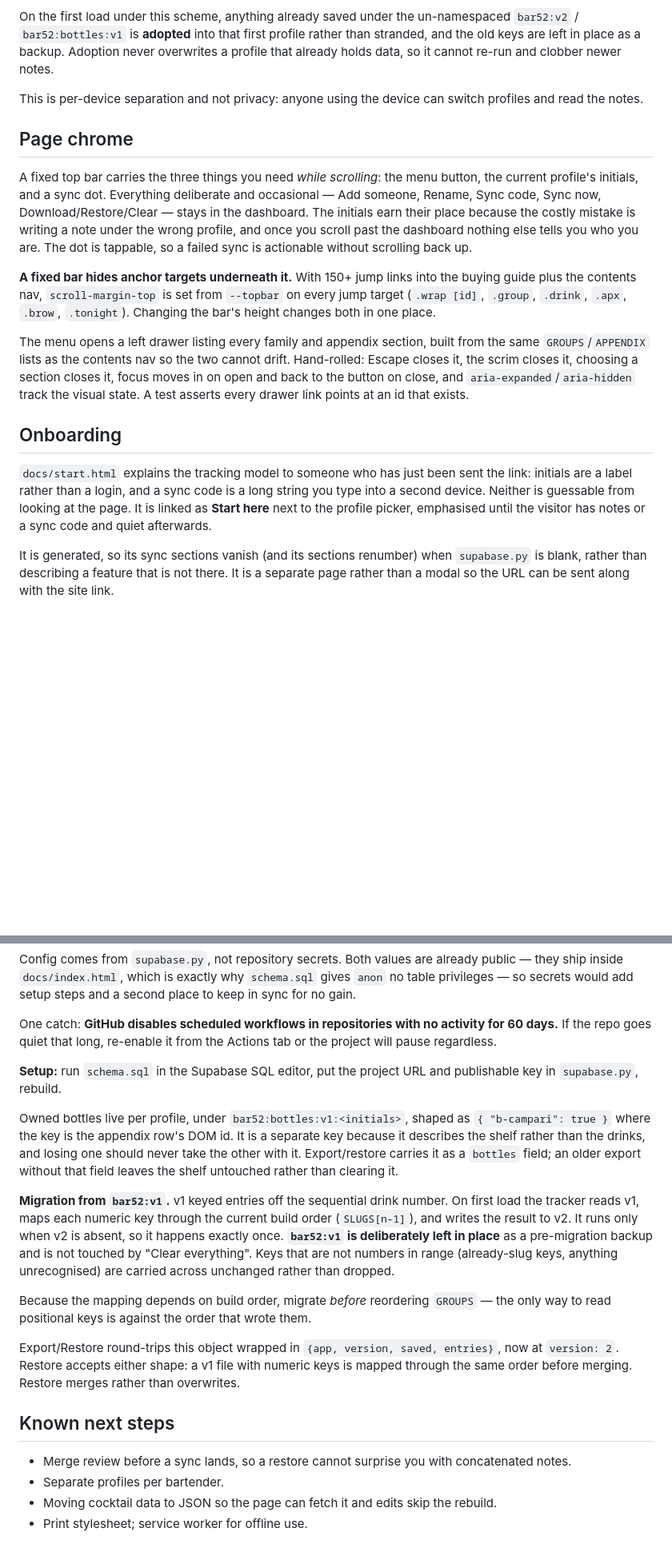
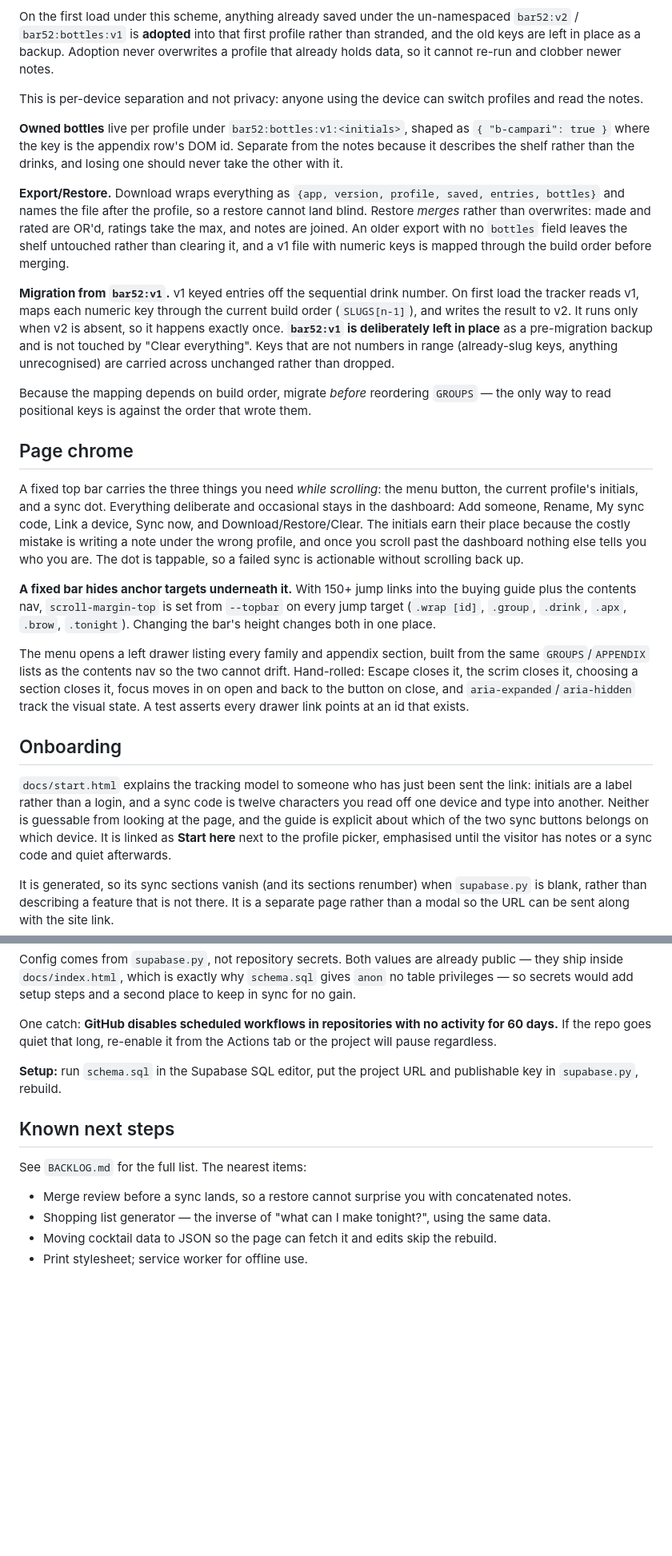
Before and after one commit to jhester599/craft-cocktail-curriculum, a Markdown page: README.md, 2 parts joined by grey strips. Shown at 80% size. Drawn GitHub-style; blank space fills up the shorter version.

```diff
--- a/README.md
+++ b/README.md
@@ -181,11 +190,34 @@ already holds data, so it cannot re-run and clobber newer notes.
 This is per-device separation and not privacy: anyone using the device can switch profiles and
 read the notes.
 
+**Owned bottles** live per profile under `bar52:bottles:v1:<initials>`, shaped as
+`{ "b-campari": true }` where the key is the appendix row's DOM id. Separate from the notes
+because it describes the shelf rather than the drinks, and losing one should never take the
+other with it.
+
+**Export/Restore.** Download wraps everything as
+`{app, version, profile, saved, entries, bottles}` and names the file after the profile, so a
+restore cannot land blind. Restore *merges* rather than overwrites: made and rated are OR'd,
+ratings take the max, and notes are joined. An older export with no `bottles` field leaves the
+shelf untouched rather than clearing it, and a v1 file with numeric keys is mapped through the
+build order before merging.
+
+**Migration from `bar52:v1`.** v1 keyed entries off the sequential drink number. On first load
+the tracker reads v1, maps each numeric key through the current build order (`SLUGS[n-1]`), and
+writes the result to v2. It runs only when v2 is absent, so it happens exactly once.
+**`bar52:v1` is deliberately left in place** as a pre-migration backup and is not touched by
+"Clear everything". Keys that are not numbers in range (already-slug keys, anything
+unrecognised) are carried across unchanged rather than dropped.
+
+Because the mapping depends on build order, migrate *before* reordering `GROUPS` &mdash; the
+only way to read positional keys is against the order that wrote them.
+
 ## Page chrome
 
 A fixed top bar carries the three things you need *while scrolling*: the menu button, the
-current profile's initials, and a sync dot. Everything deliberate and occasional — Add
-someone, Rename, Sync code, Sync now, Download/Restore/Clear — stays in the dashboard.
+current profile's initials, and a sync dot. Everything deliberate and occasional stays in the
+dashboard: Add someone, Rename, My sync code, Link a device, Sync now, and
+Download/Restore/Clear.
 The initials earn their place because the costly mistake is writing a note under the wrong
 profile, and once you scroll past the dashboard nothing else tells you who you are. The dot
 is tappable, so a failed sync is actionable without scrolling back up.
@@ -204,8 +236,9 @@ test asserts every drawer link points at an id that exists.
 ## Onboarding
 
 `docs/start.html` explains the tracking model to someone who has just been sent the link:
-initials are a label rather than a login, and a sync code is a long string you type into a
-second device. Neither is guessable from looking at the page. It is linked as **Start here**
+initials are a label rather than a login, and a sync code is twelve characters you read off
+one device and type into another. Neither is guessable from looking at the page, and the
+guide is explicit about which of the two sync buttons belongs on which device. It is linked as **Start here**
 next to the profile picker, emphasised until the visitor has notes or a sync code and quiet
 afterwards.
 
@@ -290,29 +323,11 @@ regardless.
 **Setup:** run `schema.sql` in the Supabase SQL editor, put the project URL and publishable key
 in `supabase.py`, rebuild.
 
-Owned bottles live per profile, under `bar52:bottles:v1:<initials>`, shaped as
-`{ "b-campari": true }` where the key is the appendix row's DOM id. It is a separate key
-because it describes the shelf rather than the drinks, and losing one should never take
-the other with it. Export/restore carries it as a `bottles` field; an older export without
-that field leaves the shelf untouched rather than clearing it.
-
-**Migration from `bar52:v1`.** v1 keyed entries off the sequential drink number. On first
-load the tracker reads v1, maps each numeric key through the current build order
-(`SLUGS[n-1]`), and writes the result to v2. It runs only when v2 is absent, so it happens
-exactly once. **`bar52:v1` is deliberately left in place** as a pre-migration backup and is
-not touched by "Clear everything". Keys that are not numbers in range (already-slug keys,
-anything unrecognised) are carried across unchanged rather than dropped.
-
-Because the mapping depends on build order, migrate *before* reordering `GROUPS` &mdash; the
-only way to read positional keys is against the order that wrote them.
-
-Export/Restore round-trips this object wrapped in `{app, version, saved, entries}`, now at
-`version: 2`. Restore accepts either shape: a v1 file with numeric keys is mapped through
-the same order before merging. Restore merges rather than overwrites.
-
 ## Known next steps
 
+See `BACKLOG.md` for the full list. The nearest items:
+
 - Merge review before a sync lands, so a restore cannot surprise you with concatenated notes.
-- Separate profiles per bartender.
+- Shopping list generator — the inverse of "what can I make tonight?", using the same data.
 - Moving cocktail data to JSON so the page can fetch it and edits skip the rebuild.
 - Print stylesheet; service worker for offline use.
```
Also changed, not shown: other parts of README.md (+20 -11 lines).
